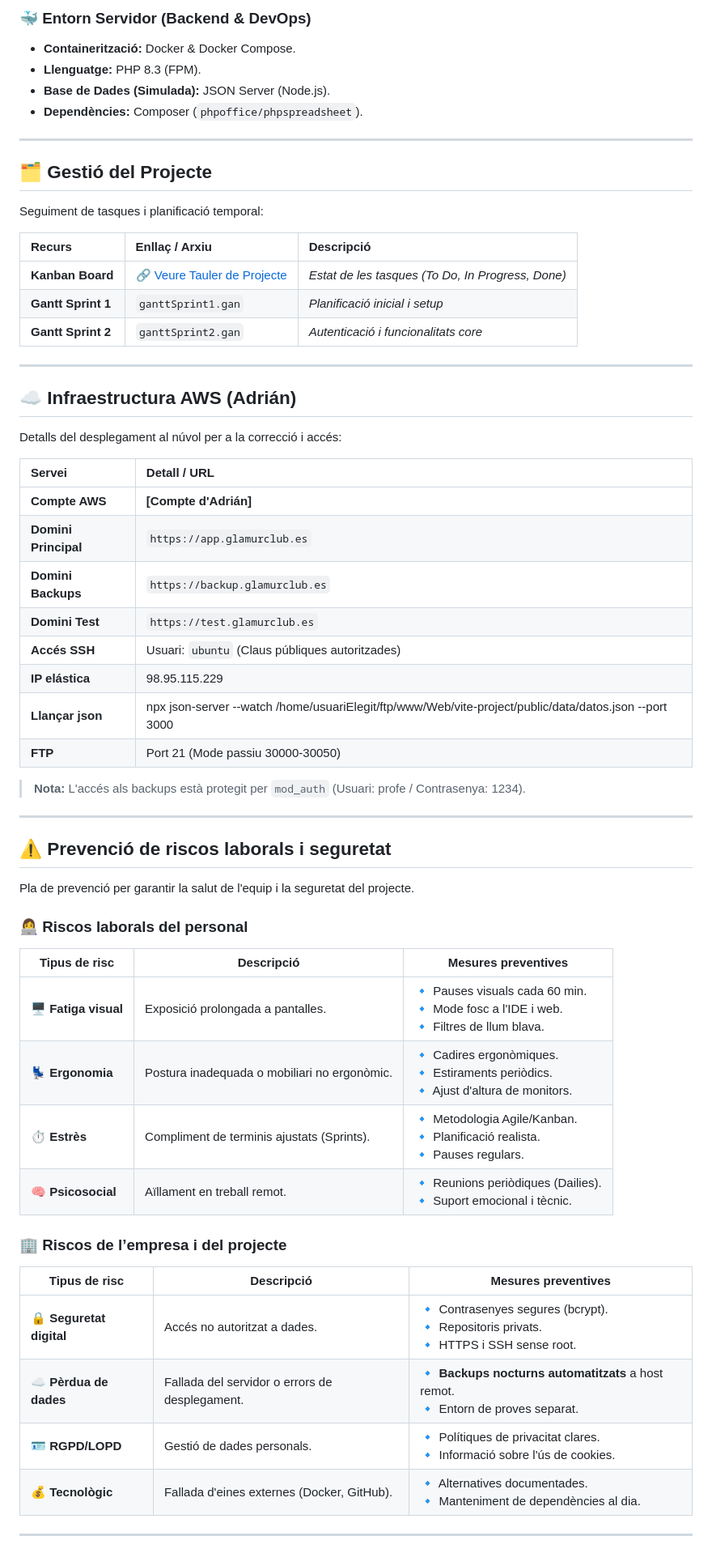
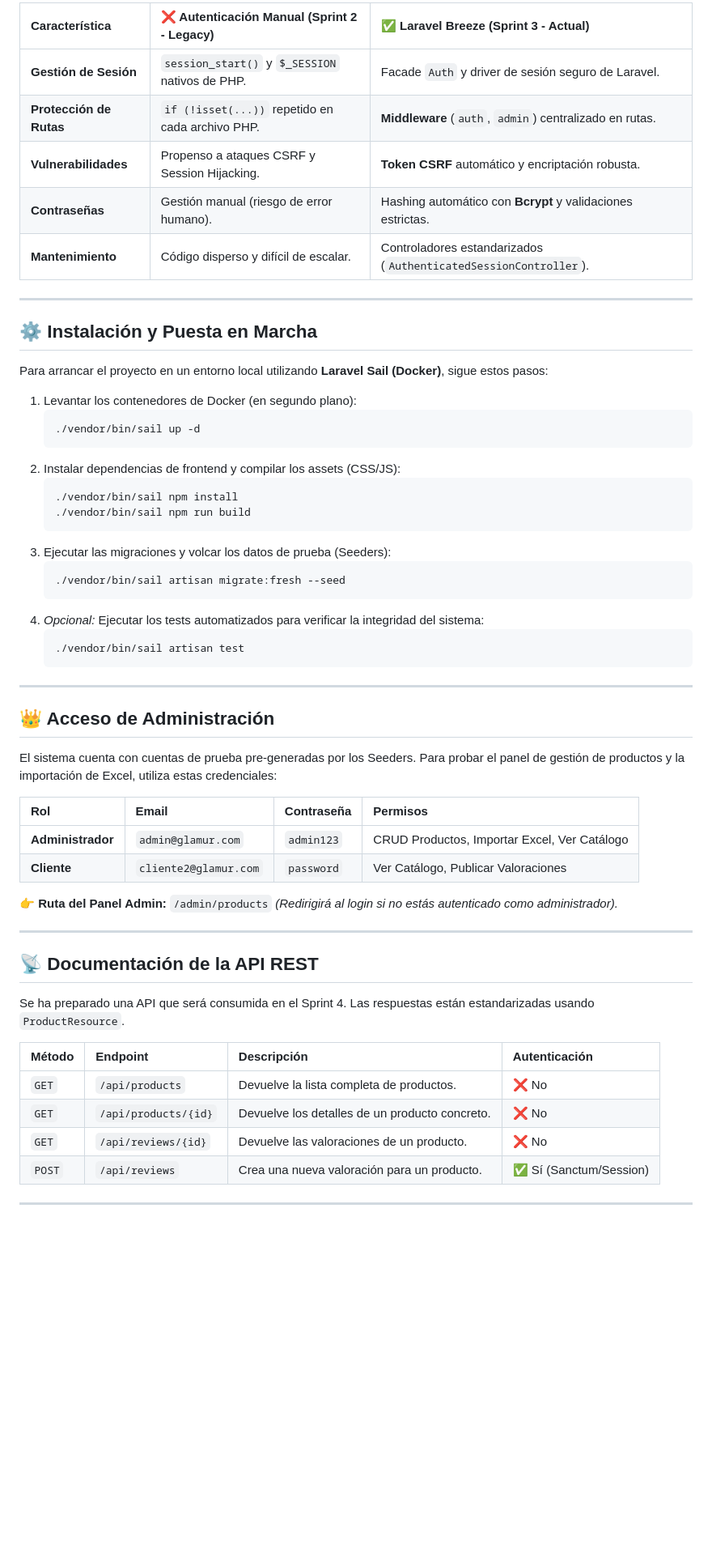
Before and after one commit to Adri4260/GLAMUR-CLUB, a Markdown page: README.md, the part around one of its changes. Shown at 81% size. Drawn GitHub-style; blank space fills up the shorter version.

Commit message:
Revise README for Sprint 3 updates
Updated project description, features, and team roles for Sprint 3. Added new sections on security evolution and project management.

````diff
--- a/README.md
+++ b/README.md
@@ -68,64 +36,61 @@ Disseny centrat en l'usuari amb **Vite** i CSS modern ("Dark Emerald Theme").
 
-### 🐳 Entorn Servidor (Backend & DevOps)
-- **Containerització:** Docker & Docker Compose.
-- **Llenguatge:** PHP 8.3 (FPM).
-- **Base de Dades (Simulada):** JSON Server (Node.js).
-- **Dependències:** Composer (`phpoffice/phpspreadsheet`).
+| Característica | ❌ Autenticación Manual (Sprint 2 - Legacy) | ✅ Laravel Breeze (Sprint 3 - Actual) |
+| :--- | :--- | :--- |
+| **Gestión de Sesión** | `session_start()` y `$_SESSION` nativos de PHP. | Facade `Auth` y driver de sesión seguro de Laravel. |
+| **Protección de Rutas** | `if (!isset(...))` repetido en cada archivo PHP. | **Middleware** (`auth`, `admin`) centralizado en rutas. |
+| **Vulnerabilidades** | Propenso a ataques CSRF y Session Hijacking. | **Token CSRF** automático y encriptación robusta. |
+| **Contraseñas** | Gestión manual (riesgo de error humano). | Hashing automático con **Bcrypt** y validaciones estrictas. |
+| **Mantenimiento** | Código disperso y difícil de escalar. | Controladores estandarizados (`AuthenticatedSessionController`). |
 
 ---
 
-## 🗂️ Gestió del Projecte
+## ⚙️ Instalación y Puesta en Marcha
 
-Seguiment de tasques i planificació temporal:
+Para arrancar el proyecto en un entorno local utilizando **Laravel Sail (Docker)**, sigue estos pasos:
 
-| Recurs | Enllaç / Arxiu | Descripció |
-| :--- | :--- | :--- |
-| **Kanban Board** | [🔗 Veure Tauler de Projecte](https://github.com/users/adri4260/projects/5) | *Estat de les tasques (To Do, In Progress, Done)* |
-| **Gantt Sprint 1** | `ganttSprint1.gan` | *Planificació inicial i setup* |
-| **Gantt Sprint 2** | `ganttSprint2.gan` | *Autenticació i funcionalitats core* |
+1. Levantar los contenedores de Docker (en segundo plano):
+   ```bash
+   ./vendor/bin/sail up -d
+   ```
+2. Instalar dependencias de frontend y compilar los assets (CSS/JS):
+   ```bash
+   ./vendor/bin/sail npm install
+   ./vendor/bin/sail npm run build
+   ```
+3. Ejecutar las migraciones y volcar los datos de prueba (Seeders):
+   ```bash
+   ./vendor/bin/sail artisan migrate:fresh --seed
+   ```
+4. *Opcional:* Ejecutar los tests automatizados para verificar la integridad del sistema:
+   ```bash
+   ./vendor/bin/sail artisan test
+   ```
 
 ---
 
-## ☁️ Infraestructura AWS (Adrián)
+## 👑 Acceso de Administración
 
-Detalls del desplegament al núvol per a la correcció i accés:
+El sistema cuenta con cuentas de prueba pre-generadas por los Seeders. Para probar el panel de gestión de productos y la importación de Excel, utiliza estas credenciales:
 
-| Servei | Detall / URL |
-| :--- | :--- |
-| **Compte AWS** | **[Compte d'Adrián]** |
-| **Domini Principal** | `https://app.glamurclub.es` |
-| **Domini Backups** | `https://backup.glamurclub.es` |
-| **Domini Test** | `https://test.glamurclub.es` |
-| **Accés SSH** | Usuari: `ubuntu` (Claus públiques autoritzades) |
-| **IP elástica** | 98.95.115.229 |
-| **Llançar json** | npx json-server --watch /home/usuariElegit/ftp/www/Web/vite-project/public/data/datos.json --port 3000 |
-| **FTP** | Port 21 (Mode passiu 30000-30050) |
+| Rol | Email | Contraseña | Permisos |
+| :--- | :--- | :--- | :--- |
+| **Administrador** | `admin@glamur.com` | `admin123` | CRUD Productos, Importar Excel, Ver Catálogo |
+| **Cliente** | `cliente2@glamur.com` | `password` | Ver Catálogo, Publicar Valoraciones |
 
-> **Nota:** L'accés als backups està protegit per `mod_auth` (Usuari: profe / Contrasenya: 1234).
+👉 **Ruta del Panel Admin:** `/admin/products` *(Redirigirá al login si no estás autenticado como administrador).*
 
 ---
 
-## ⚠️ Prevenció de riscos laborals i seguretat
+## 📡 Documentación de la API REST
 
-Pla de prevenció per garantir la salut de l'equip i la seguretat del projecte.
+Se ha preparado una API que será consumida en el Sprint 4. Las respuestas están estandarizadas usando `ProductResource`.
 
-### 👩‍💻 Riscos laborals del personal
-
-| **Tipus de risc** | **Descripció** | **Mesures preventives** |
-|--------------------|----------------|---------------------------|
-| 🖥️ **Fatiga visual** | Exposició prolongada a pantalles. | 🔹 Pauses visuals cada 60 min.<br>🔹 Mode fosc a l'IDE i web.<br>🔹 Filtres de llum blava. |
-| 💺 **Ergonomia** | Postura inadequada o mobiliari no ergonòmic. | 🔹 Cadires ergonòmiques.<br>🔹 Estiraments periòdics.<br>🔹 Ajust d'altura de monitors. |
-| ⏱️ **Estrès** | Compliment de terminis ajustats (Sprints). | 🔹 Metodologia Agile/Kanban.<br>🔹 Planificació realista.<br>🔹 Pauses regulars. |
-| 🧠 **Psicosocial** | Aïllament en treball remot. | 🔹 Reunions periòdiques (Dailies).<br>🔹 Suport emocional i tècnic. |
-
-### 🏢 Riscos de l’empresa i del projecte
-
-| **Tipus de risc** | **Descripció** | **Mesures preventives** |
-|--------------------|----------------|---------------------------|
-| 🔒 **Seguretat digital** | Accés no autoritzat a dades. | 🔹 Contrasenyes segures (bcrypt).<br>🔹 Repositoris privats.<br>🔹 HTTPS i SSH sense root. |
-| ☁️ **Pèrdua de dades** | Fallada del servidor o errors de desplegament. | 🔹 **Backups nocturns automatitzats** a host remot.<br>🔹 Entorn de proves separat. |
-| 🪪 **RGPD/LOPD** | Gestió de dades personals. | 🔹 Polítiques de privacitat clares.<br>🔹 Informació sobre l'ús de cookies. |
-| 💰 **Tecnològic** | Fallada d'eines externes (Docker, GitHub). | 🔹 Alternatives documentades.<br>🔹 Manteniment de dependències al dia. |
+| Método | Endpoint | Descripción | Autenticación |
+| :--- | :--- | :--- | :--- |
+| `GET` | `/api/products` | Devuelve la lista completa de productos. | ❌ No |
+| `GET` | `/api/products/{id}` | Devuelve los detalles de un producto concreto. | ❌ No |
+| `GET` | `/api/reviews/{id}` | Devuelve las valoraciones de un producto. | ❌ No |
+| `POST` | `/api/reviews` | Crea una nueva valoración para un producto. | ✅ Sí (Sanctum/Session) |
 
 ---
 
````
Also changed, not shown: other parts of README.md (+37 -59 lines).
